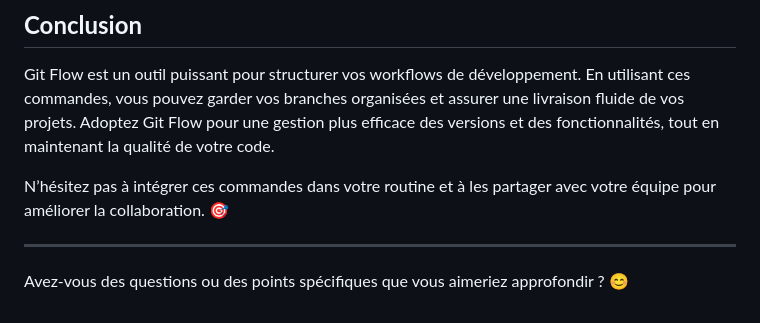
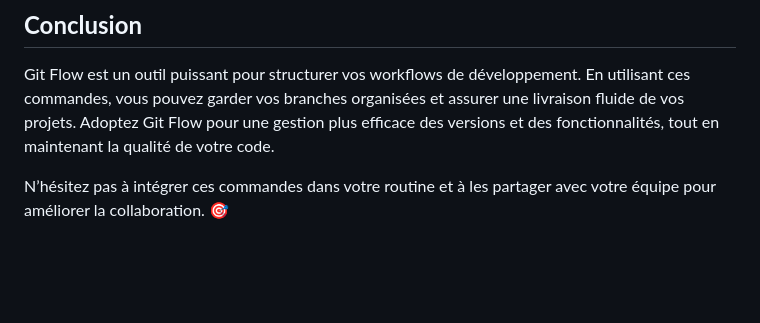
Before and after one commit to nkta/nkta.github.io, a Markdown page: Git/pense_bete_git_flow.md, the part around the change. Drawn GitHub-style; blank space fills up the shorter version.

Commit message:
Correction

```diff
--- a/Git/pense_bete_git_flow.md
+++ b/Git/pense_bete_git_flow.md
@@ -116,7 +116,3 @@ Cette commande fusionne la branche dans `main` et `develop`, tagge la version co
 Git Flow est un outil puissant pour structurer vos workflows de développement. En utilisant ces commandes, vous pouvez garder vos branches organisées et assurer une livraison fluide de vos projets. Adoptez Git Flow pour une gestion plus efficace des versions et des fonctionnalités, tout en maintenant la qualité de votre code.
 
 N’hésitez pas à intégrer ces commandes dans votre routine et à les partager avec votre équipe pour améliorer la collaboration. 🎯
-
----
-
-Avez-vous des questions ou des points spécifiques que vous aimeriez approfondir ? 😊
```
